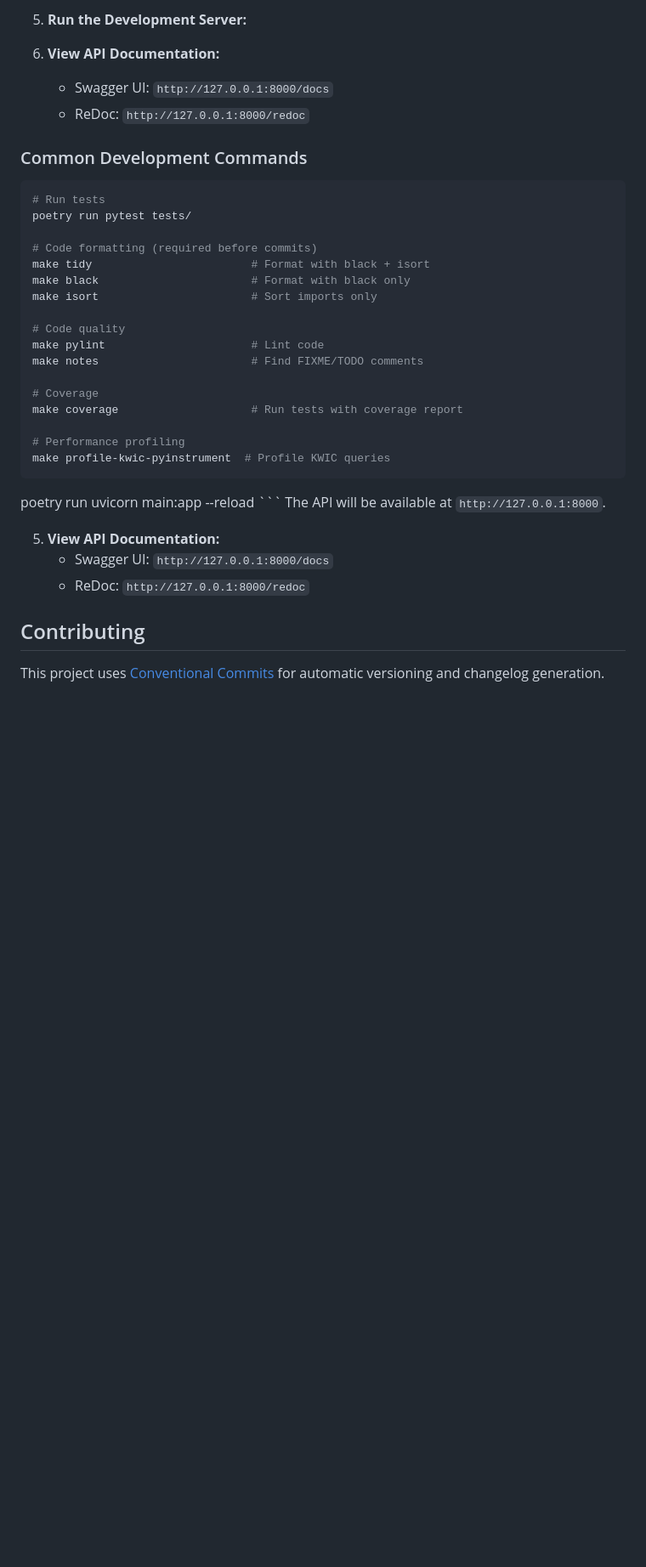
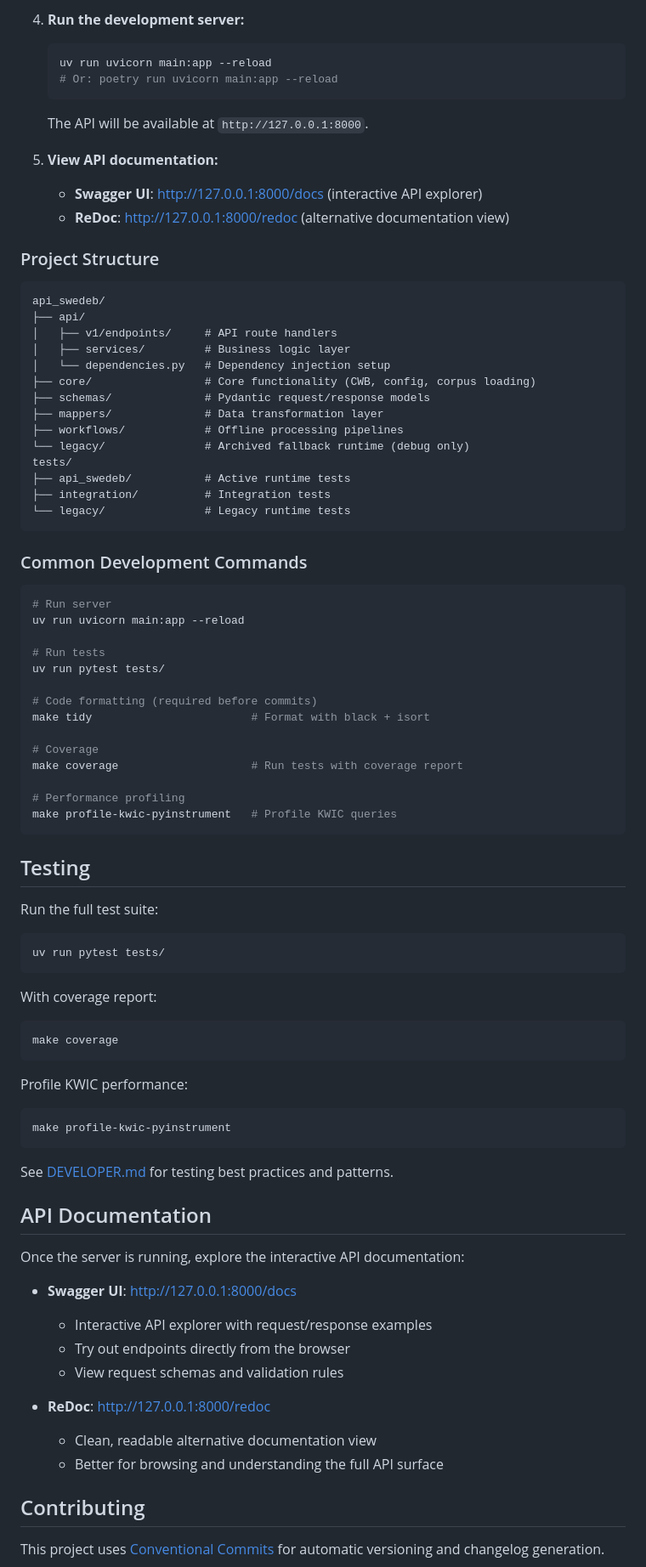
Before and after one commit to humlab-swedeb/swedeb-api, a Markdown page: README.md, the part around one of its changes. Shown at 85% size. Drawn GitHub-style; blank space fills up the shorter version.

````diff
--- a/README.md
+++ b/README.md
@@ -73,38 +92,85 @@ The backend is built on a containerized architecture, leveraging modern Python t
     ```
 
-5.  **Run the Development Server:**
-6.  **View API Documentation:**
-    - Swagger UI: `http://127.0.0.1:8000/docs`
-    - ReDoc: `http://127.0.0.1:8000/redoc`
+4.  **Run the development server:**
+    ```bash
+    uv run uvicorn main:app --reload
+    # Or: poetry run uvicorn main:app --reload
+    ```
+    The API will be available at `http://127.0.0.1:8000`.
+
+5.  **View API documentation:**
+    - **Swagger UI**: http://127.0.0.1:8000/docs (interactive API explorer)
+    - **ReDoc**: http://127.0.0.1:8000/redoc (alternative documentation view)
+
+### Project Structure
+
+```
+api_swedeb/
+├── api/
+│   ├── v1/endpoints/     # API route handlers
+│   ├── services/         # Business logic layer
+│   └── dependencies.py   # Dependency injection setup
+├── core/                 # Core functionality (CWB, config, corpus loading)
+├── schemas/              # Pydantic request/response models
+├── mappers/              # Data transformation layer
+├── workflows/            # Offline processing pipelines
+└── legacy/               # Archived fallback runtime (debug only)
+tests/
+├── api_swedeb/           # Active runtime tests
+├── integration/          # Integration tests
+└── legacy/               # Legacy runtime tests
+```
 
 ### Common Development Commands
 
 ```bash
+# Run server
+uv run uvicorn main:app --reload
+
 # Run tests
-poetry run pytest tests/
+uv run pytest tests/
 
 # Code formatting (required before commits)
 make tidy                        # Format with black + isort
-make black                       # Format with black only
-make isort                       # Sort imports only
-
-# Code quality
-make pylint                      # Lint code
-make notes                       # Find FIXME/TODO comments
 
 # Coverage
 make coverage                    # Run tests with coverage report
 
 # Performance profiling
-make profile-kwic-pyinstrument  # Profile KWIC queries
+make profile-kwic-pyinstrument   # Profile KWIC queries
 ```
-poetry run uvicorn main:app --reload
-    ```
-    The API will be available at `http://127.0.0.1:8000`.
 
-5.  **View API Documentation:**
-    - Swagger UI: `http://127.0.0.1:8000/docs`
-    - ReDoc: `http://127.0.0.1:8000/redoc`
+## Testing
+
+Run the full test suite:
+```bash
+uv run pytest tests/
+```
+
+With coverage report:
+```bash
+make coverage
+```
+
+Profile KWIC performance:
+```bash
+make profile-kwic-pyinstrument
+```
+
+See [DEVELOPER.md](docs/DEVELOPER.md) for testing best practices and patterns.
+
+## API Documentation
+
+Once the server is running, explore the interactive API documentation:
+
+- **Swagger UI**: http://127.0.0.1:8000/docs
+  - Interactive API explorer with request/response examples
+  - Try out endpoints directly from the browser
+  - View request schemas and validation rules
+
+- **ReDoc**: http://127.0.0.1:8000/redoc
+  - Clean, readable alternative documentation view
+  - Better for browsing and understanding the full API surface
 
 ## Contributing
 
````
Also changed, not shown: other parts of README.md (+47 -41 lines).
